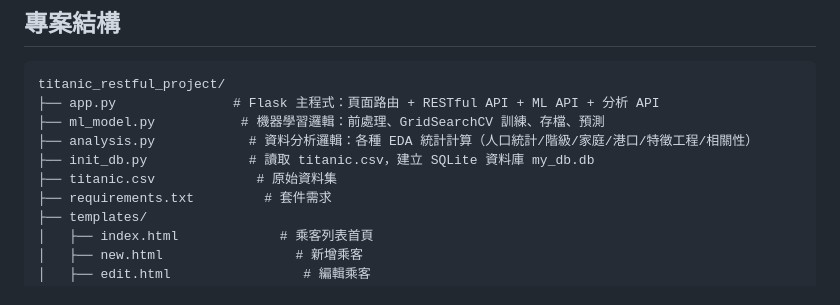
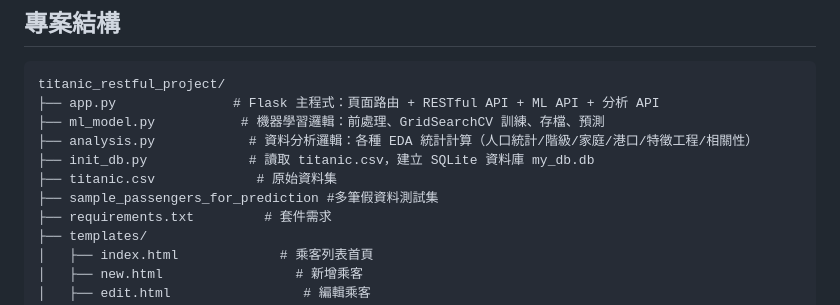
Before and after one commit to qwe789142/Titanic_Ajax_ML, a Markdown page: README.md, the part around the change. Rendered like a GitHub page.

```diff
--- a/README.md
+++ b/README.md
@@ -31,6 +31,7 @@ titanic_restful_project/
 ├── analysis.py            # 資料分析邏輯：各種 EDA 統計計算（人口統計/階級/家庭/港口/特徵工程/相關性）
 ├── init_db.py             # 讀取 titanic.csv，建立 SQLite 資料庫 my_db.db
 ├── titanic.csv             # 原始資料集
+├── sample_passengers_for_prediction #多筆假資料測試集
 ├── requirements.txt         # 套件需求
 ├── templates/
 │   ├── index.html             # 乘客列表首頁
```
